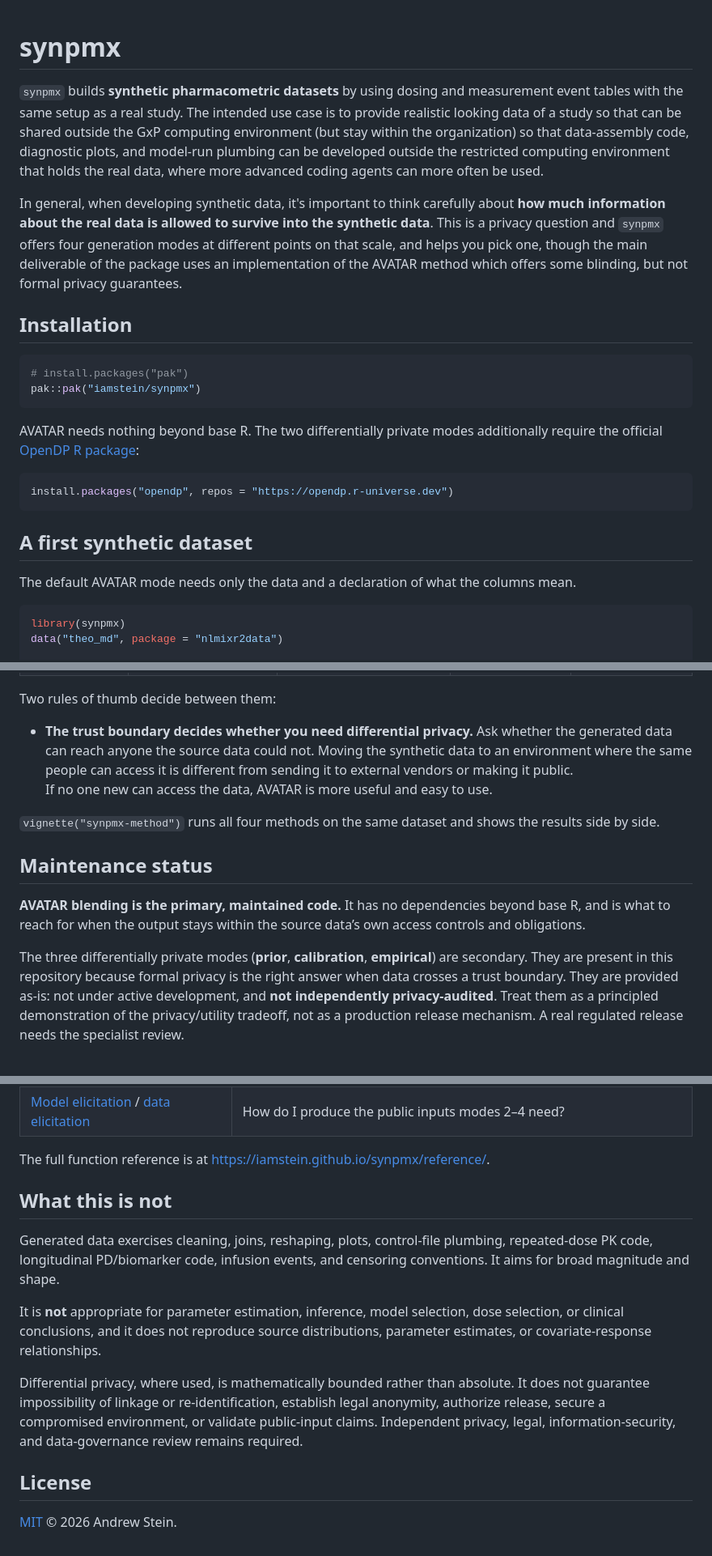
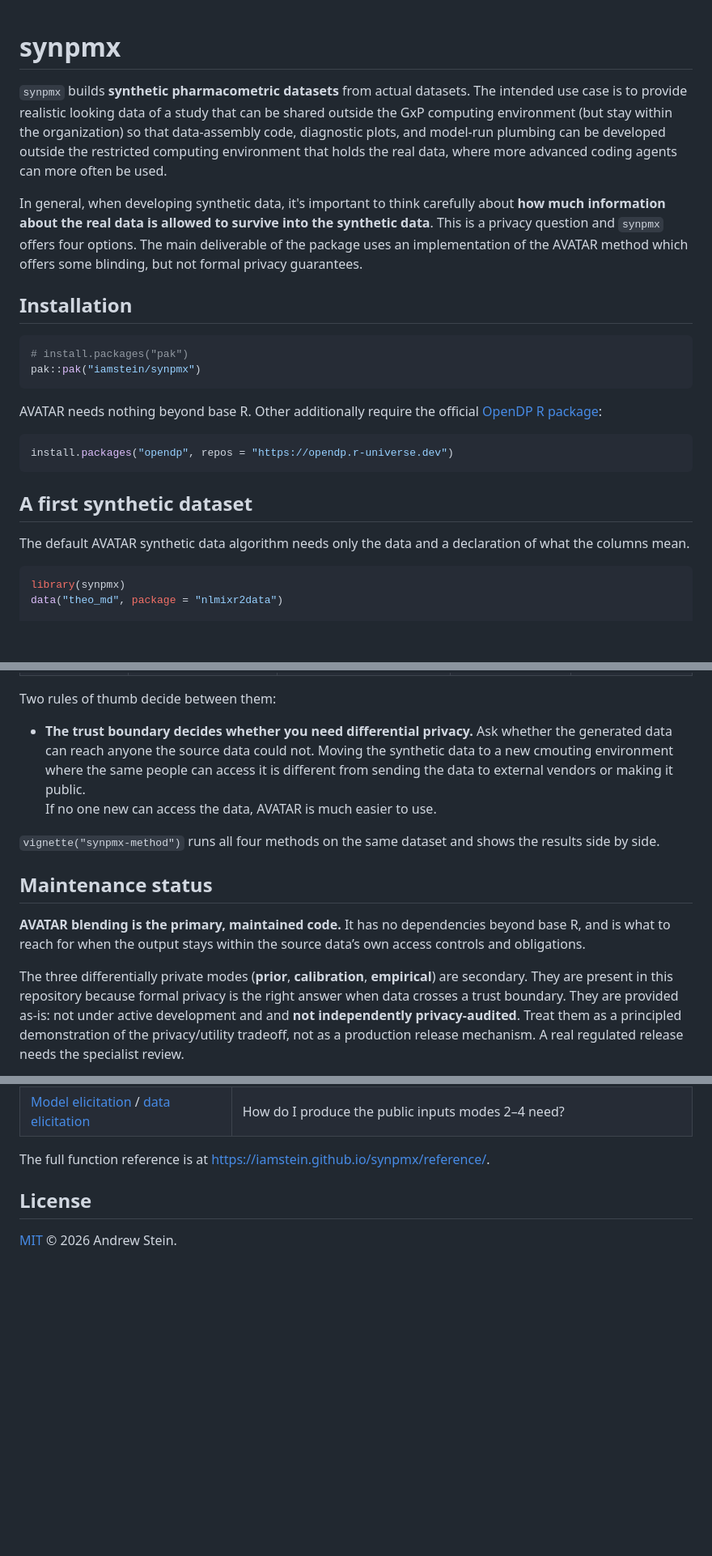
Before and after one commit to iamstein/synpmx, a Markdown page: README.md, 3 parts joined by grey strips. Shown at 81% size. Drawn GitHub-style; blank space fills up the shorter version.

````diff
--- a/README.md
+++ b/README.md
@@ -1,20 +1,14 @@
-<!-- Edit this file directly; it is the only README. The example below is not
-     executed when the file is built, so it is pinned by a regression test:
-     tests/testthat/test-readme.R runs the same code and asserts the same
-     output. If that test fails, the example here is stale — update both. -->
-
 # synpmx
 
-`synpmx` builds **synthetic pharmacometric datasets** by using dosing and
-measurement event tables with the same setup as a real study.  The intended use case
-is to provide realistic looking data of a study so that can be shared outside the
+`synpmx` builds **synthetic pharmacometric datasets** from actual datasets. The intended use case
+is to provide realistic looking data of a study that can be shared outside the
 GxP computing environment (but stay within the organization) so that data-assembly code, diagnostic plots, and model-run plumbing can be developed outside the restricted
 computing environment that holds the real data, where more advanced coding agents
 can more often be used.
 
 In general, when developing synthetic data, it's important to think carefully about
 **how much information about the real data is allowed to survive into the synthetic data**.
-This is a privacy question and `synpmx` offers four generation modes at different points on that scale, and helps you pick one, though the main deliverable of the package uses an
+This is a privacy question and `synpmx` offers four options.  The main deliverable of the package uses an
 implementation of the AVATAR method which offers some blinding, but not formal privacy guarantees.
 
 ## Installation
@@ -24,7 +18,7 @@ implementation of the AVATAR method which offers some blinding, but not formal p
 pak::pak("iamstein/synpmx")
 ```
 
-AVATAR needs nothing beyond base R. The two differentially private modes
+AVATAR needs nothing beyond base R. Other
 additionally require the official [OpenDP R package](https://docs.opendp.org/en/stable/api/r/):
 
 ``` r
@@ -33,8 +27,7 @@ install.packages("opendp", repos = "https://opendp.r-universe.dev")
 
 ## A first synthetic dataset
 
-The default AVATAR mode needs only the data and a declaration of what
-the columns mean.
+The default AVATAR synthetic data algorithm needs only the data and a declaration of what the columns mean.
 
 ``` r
 library(synpmx)
@@ -74,9 +67,9 @@ Two rules of thumb decide between them:
 
 - **The trust boundary decides whether you need differential privacy.**
   Ask whether the generated data can reach anyone the source data could
-  not.  Moving the synthetic data to an environment where the same people can access it
-  is different from sending it to external vendors or making it public.
-  If no one new can access the data, AVATAR is more useful and easy to use.
+  not.  Moving the synthetic data to a new cmouting environment where the same people can access it
+  is different from sending the data to external vendors or making it public.
+  If no one new can access the data, AVATAR is much easier to use.
 
 `vignette("synpmx-method")` runs all four methods on the same dataset and shows
 the results side by side.
@@ -90,7 +83,7 @@ stays within the source data’s own access controls and obligations.
 The three differentially private modes (**prior**, **calibration**,
 **empirical**) are secondary.  They are present in this repository
 because formal privacy is the right answer when data crosses a trust
-boundary. They are provided as-is: not under active development,
+boundary. They are provided as-is: not under active development and
  and **not independently privacy-audited**.
 Treat them as a principled demonstration of the privacy/utility
 tradeoff, not as a production release mechanism. A real regulated
@@ -116,24 +109,6 @@ has been called once in the session.
 The full function reference is at
 <https://iamstein.github.io/synpmx/reference/>.
 
-## What this is not
-
-Generated data exercises cleaning, joins, reshaping, plots, control-file
-plumbing, repeated-dose PK code, longitudinal PD/biomarker code,
-infusion events, and censoring conventions. It aims for broad magnitude
-and shape.
-
-It is **not** appropriate for parameter estimation, inference, model
-selection, dose selection, or clinical conclusions, and it does not
-reproduce source distributions, parameter estimates, or
-covariate-response relationships.
-
-Differential privacy, where used, is mathematically bounded rather than
-absolute. It does not guarantee impossibility of linkage or
-re-identification, establish legal anonymity, authorize release, secure
-a compromised environment, or validate public-input claims. Independent
-privacy, legal, information-security, and data-governance review remains
-required.
 
 ## License
 
````
Also changed, not shown: other parts of README.md (+3 -3 lines).
